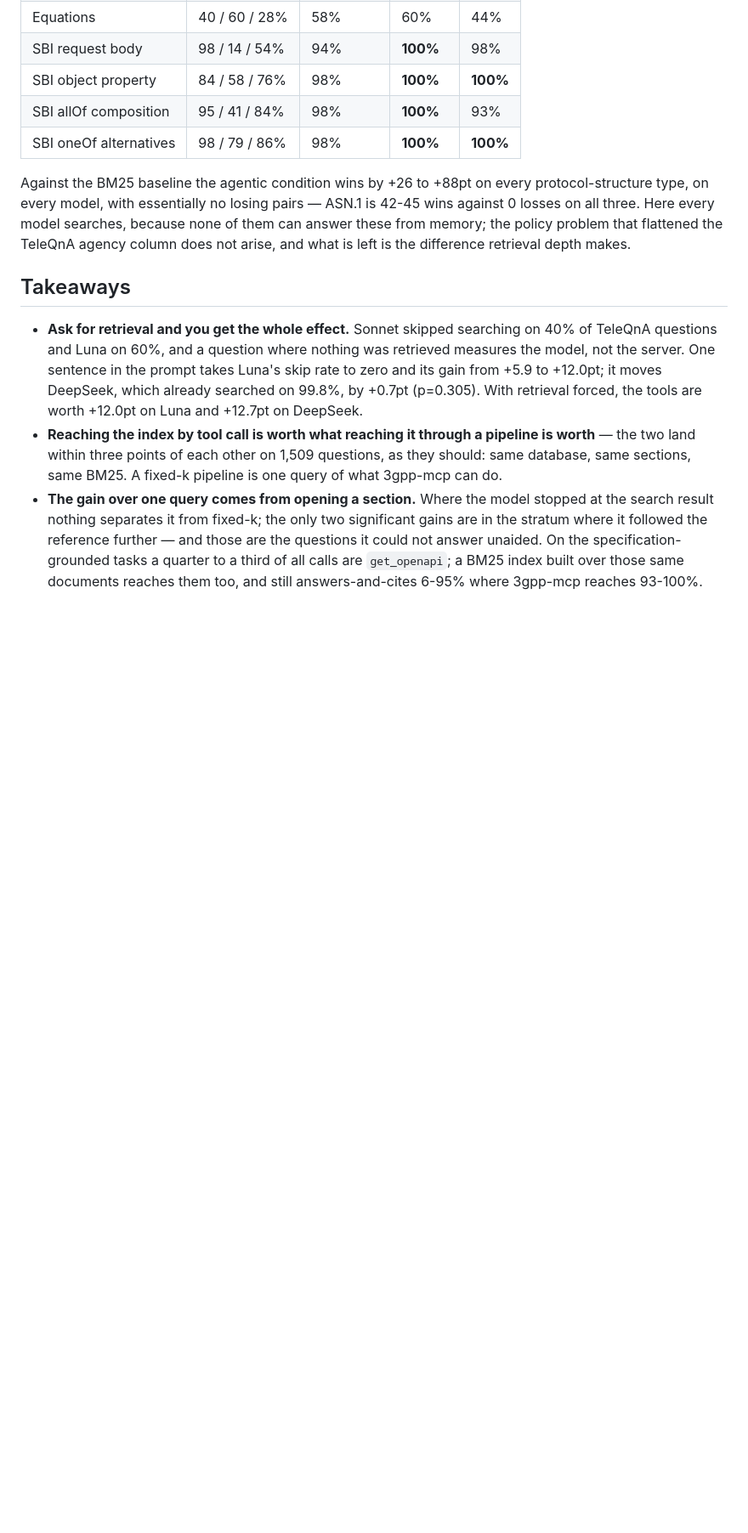
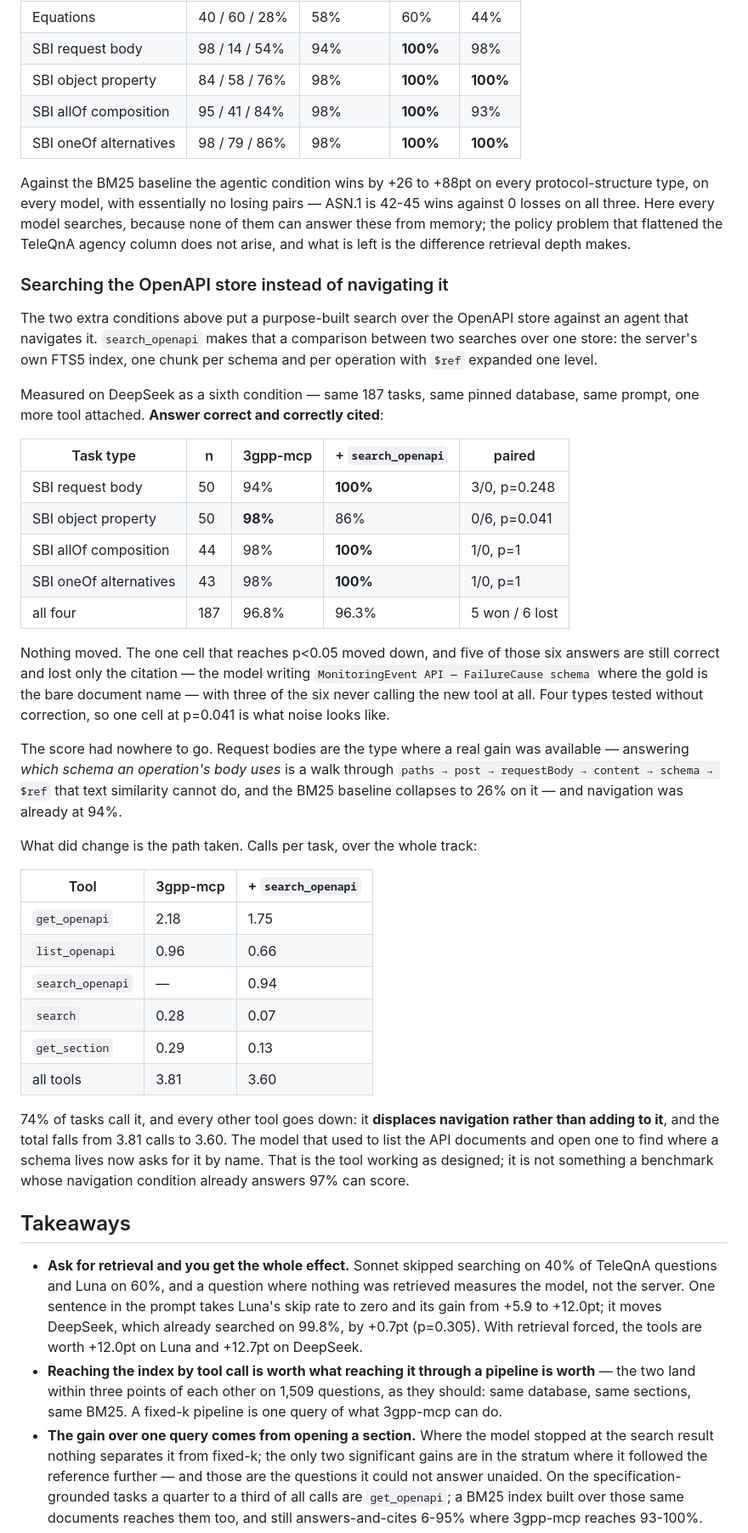
Before and after one commit to higebu/3gpp-mcp, a Markdown page: BENCHMARK.md, the part around one of its changes. Shown at 85% size. GitHub-like rendering; blank space fills up the shorter version.

```diff
--- a/BENCHMARK.md
+++ b/BENCHMARK.md
@@ -214,6 +220,54 @@ because none of them can answer these from memory; the policy problem that
 flattened the TeleQnA agency column does not arise, and what is left is the
 difference retrieval depth makes.
 
+### Searching the OpenAPI store instead of navigating it
+
+The two extra conditions above put a purpose-built search over the OpenAPI
+store against an agent that navigates it. `search_openapi` makes that a
+comparison between two searches over one store: the server's own FTS5 index,
+one chunk per schema and per operation with `$ref` expanded one level.
+
+Measured on DeepSeek as a sixth condition — same 187 tasks, same pinned
+database, same prompt, one more tool attached. **Answer correct and correctly
+cited**:
+
+| Task type | n | 3gpp-mcp | + `search_openapi` | paired |
+|---|---|---|---|---|
+| SBI request body | 50 | 94% | **100%** | 3/0, p=0.248 |
+| SBI object property | 50 | **98%** | 86% | 0/6, p=0.041 |
+| SBI allOf composition | 44 | 98% | **100%** | 1/0, p=1 |
+| SBI oneOf alternatives | 43 | 98% | **100%** | 1/0, p=1 |
+| all four | 187 | 96.8% | 96.3% | 5 won / 6 lost |
+
+Nothing moved. The one cell that reaches p<0.05 moved down, and five of those
+six answers are still correct and lost only the citation — the model writing
+`MonitoringEvent API — FailureCause schema` where the gold is the bare document
+name — with three of the six never calling the new tool at all. Four types
+tested without correction, so one cell at p=0.041 is what noise looks like.
+
+The score had nowhere to go. Request bodies are the type where a real gain was
+available — answering *which schema an operation's body uses* is a walk through
+`paths → post → requestBody → content → schema → $ref` that text similarity
+cannot do, and the BM25 baseline collapses to 26% on it — and navigation was
+already at 94%.
+
+What did change is the path taken. Calls per task, over the whole track:
+
+| Tool | 3gpp-mcp | + `search_openapi` |
+|---|---|---|
+| `get_openapi` | 2.18 | 1.75 |
+| `list_openapi` | 0.96 | 0.66 |
+| `search_openapi` | — | 0.94 |
+| `search` | 0.28 | 0.07 |
+| `get_section` | 0.29 | 0.13 |
+| all tools | 3.81 | 3.60 |
+
+74% of tasks call it, and every other tool goes down: it **displaces navigation
+rather than adding to it**, and the total falls from 3.81 calls to 3.60. The
+model that used to list the API documents and open one to find where a schema
+lives now asks for it by name. That is the tool working as designed; it is not
+something a benchmark whose navigation condition already answers 97% can score.
+
 ## Takeaways
 
 - **Ask for retrieval and you get the whole effect.** Sonnet skipped searching
```
Also changed, not shown: other parts of BENCHMARK.md (+26 -10 lines).
